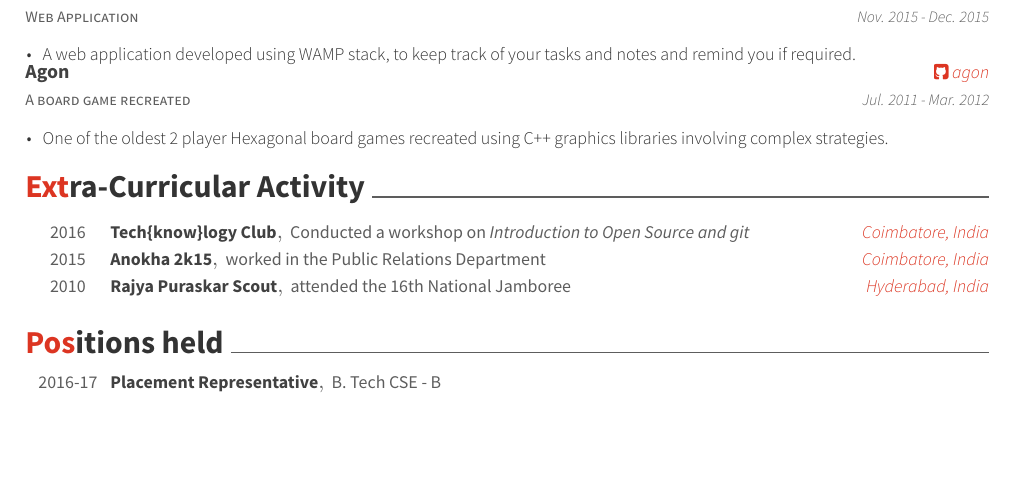
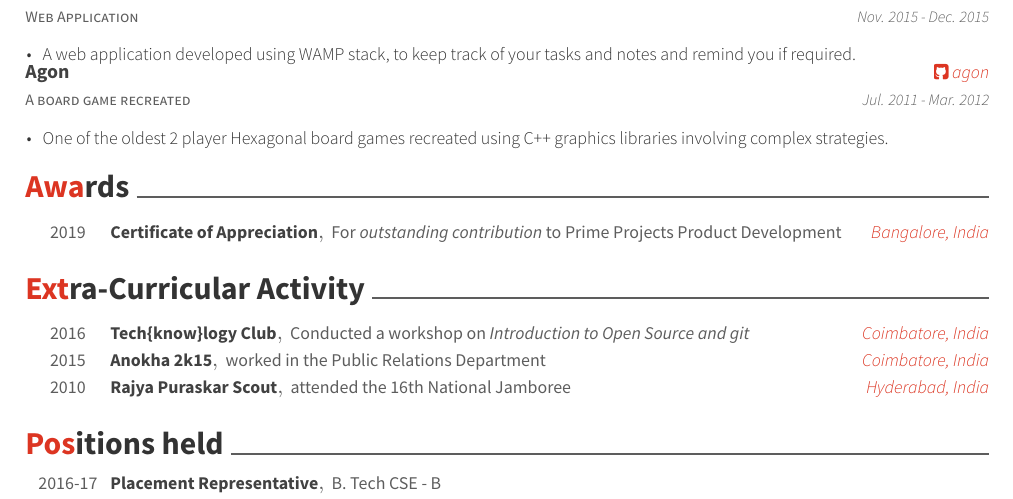
Before and after one commit to mukeshmk/my-resume, a LaTeX CV (resume.tex, which reads resume/awards.tex): part of page 2 of 2, cut so that both start at the same text, the shorter picture padded with empty space. Compiled offline with XeLaTeX.

Commit message:
added awards section

```diff
--- /dev/null
+++ b/resume/awards.tex
@@ -0,0 +1,8 @@
+\cvsection{Awards}
+\begin{cvhonors}
+  \cvhonor
+    {Certificate of Appreciation}
+    {For \textit{outstanding contribution} to Prime Projects Product Development}
+    {Bangalore, India}
+    {2019}
+\end{cvhonors}
```
Also changed, not shown: resume.tex (+1 -1 lines).
